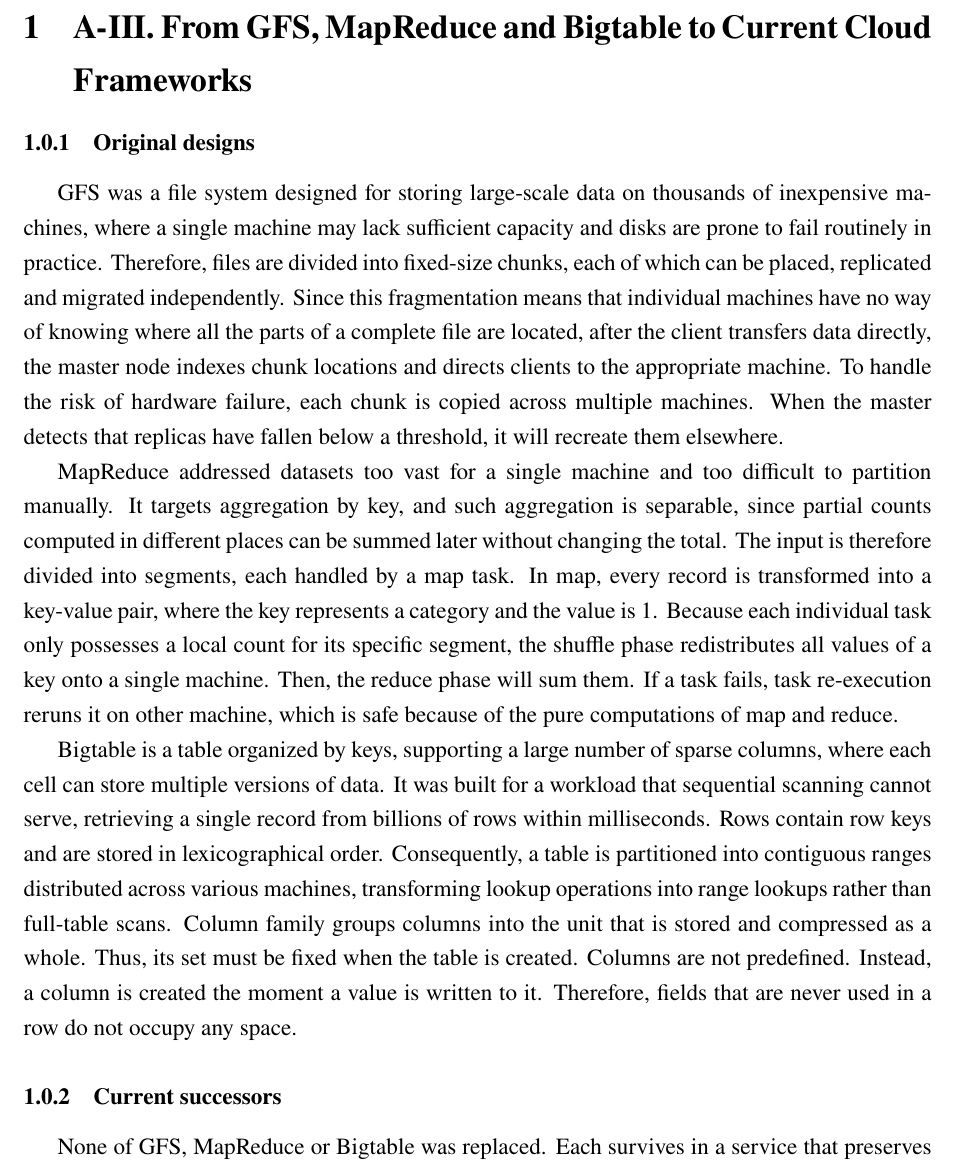
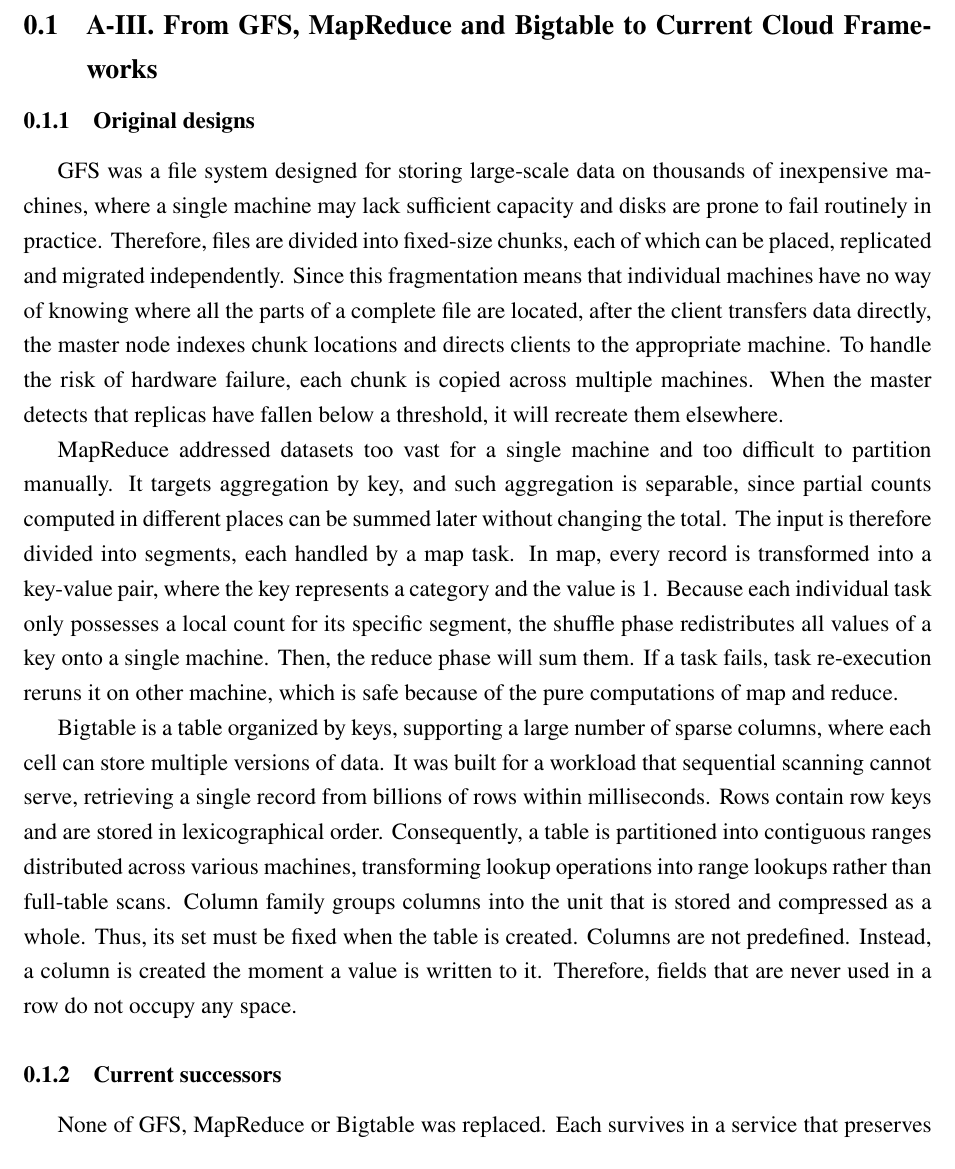
Before and after one commit to chamois-dev/chamois, a LaTeX document (report/main.tex, which reads report/section/part-a-3.tex): part of page 3 of 4, cut so that both start at the same text. Compiled offline with pdfLaTeX.

Commit message:
docs(report): correct the title section->subsection

```diff
--- a/report/section/part-a-3.tex
+++ b/report/section/part-a-3.tex
@@ -1,4 +1,4 @@
-\section{A-III. From GFS, MapReduce and Bigtable to Current Cloud Frameworks}
+\subsection{A-III. From GFS, MapReduce and Bigtable to Current Cloud Frameworks}
 
 \subsubsection{Original designs}
 
```
